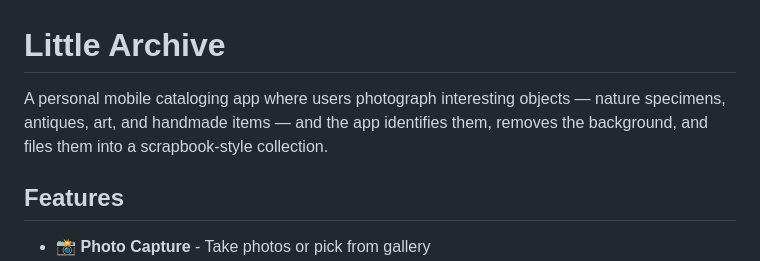
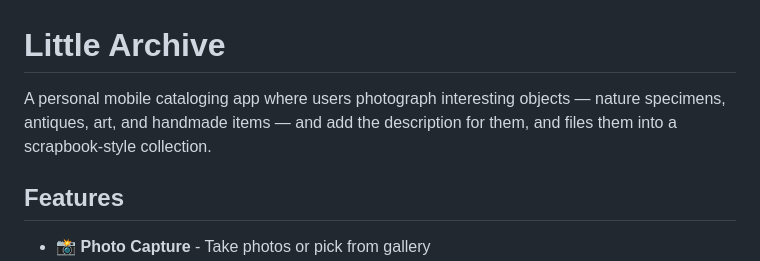
Before and after one commit to luna-devhub/little-archive, a Markdown page: README.md, the part around the change. Drawn GitHub-style.

Commit message:
Enhance README with user description feature
Updated app description to include user input for object descriptions.

```diff
--- a/README.md
+++ b/README.md
@@ -1,6 +1,6 @@
 # Little Archive
 
-A personal mobile cataloging app where users photograph interesting objects — nature specimens, antiques, art, and handmade items — and the app identifies them, removes the background, and files them into a scrapbook-style collection.
+A personal mobile cataloging app where users photograph interesting objects — nature specimens, antiques, art, and handmade items — and add the description for them, and files them into a scrapbook-style collection.
 
 ## Features
 
```
